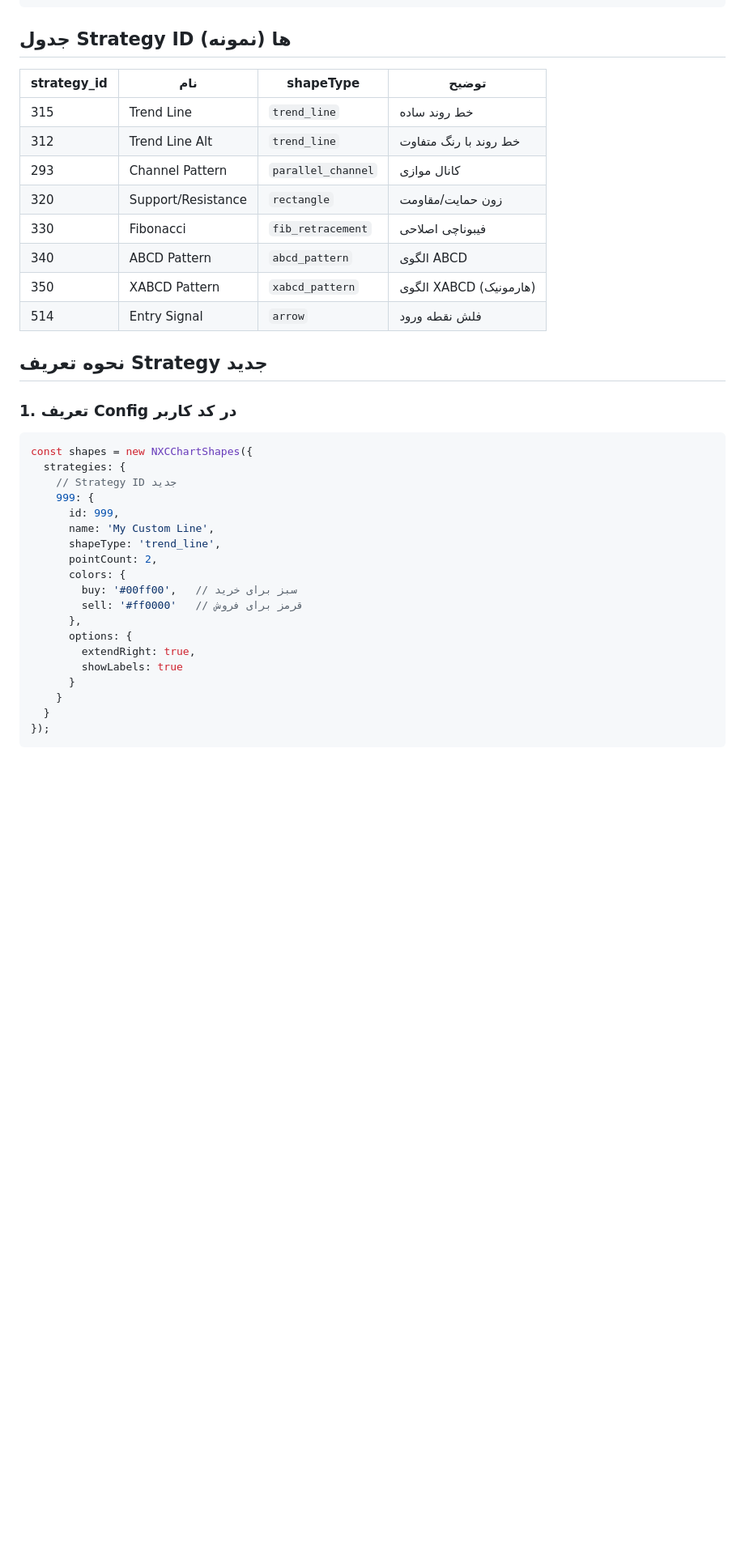
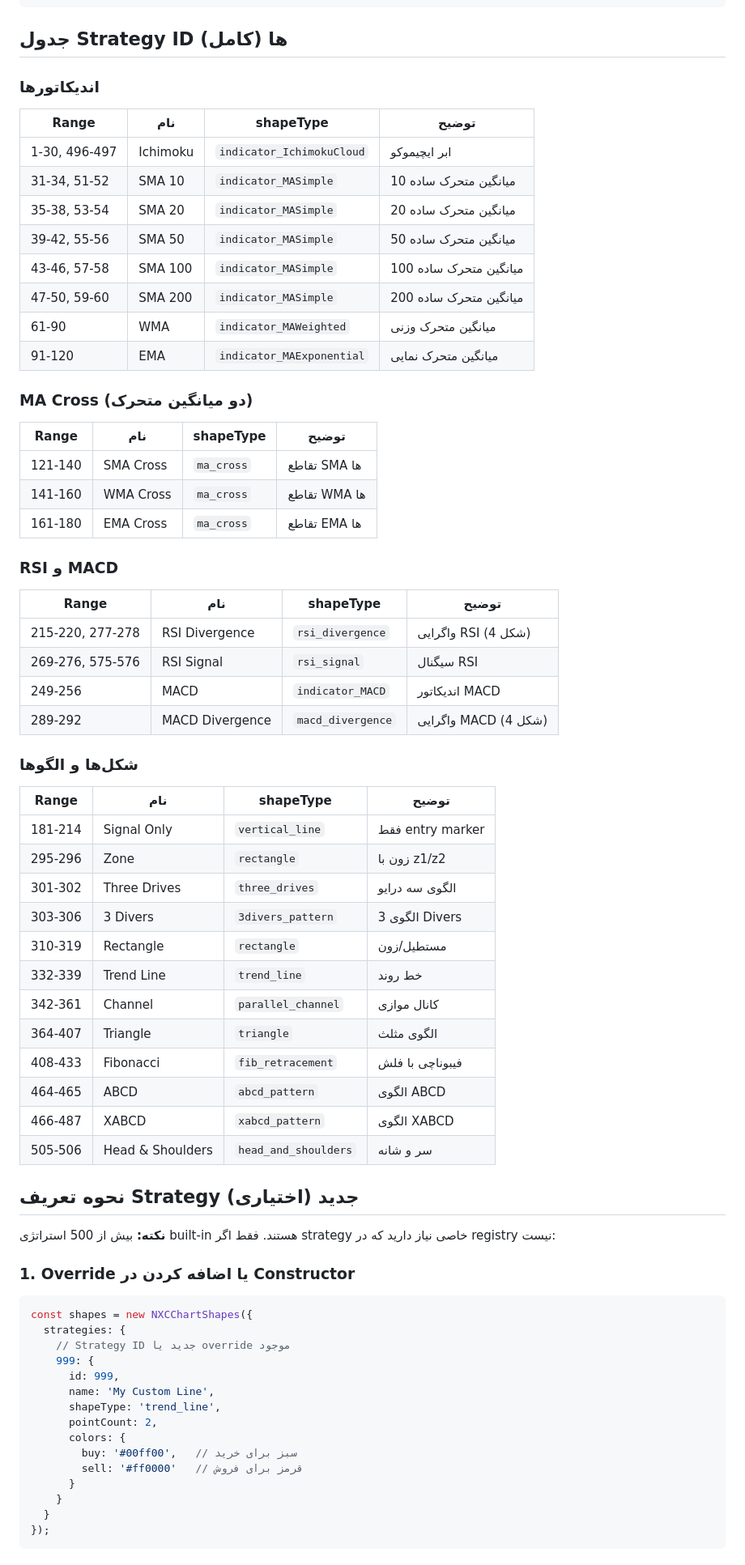
Before and after one commit to rajabitr/nxc-chart-shapes, a Markdown page: DOCS/03-strategy-id.md, the part around one of its changes. Shown at 81% size. Rendered like a GitHub page; blank space fills up the shorter version.

````diff
--- a/DOCS/03-strategy-id.md
+++ b/DOCS/03-strategy-id.md
@@ -118,27 +122,65 @@ const result = {
 };
 ```
 
-## جدول Strategy ID ها (نمونه)
+## جدول Strategy ID ها (کامل)
 
-| strategy_id | نام | shapeType | توضیح |
-|-------------|-----|-----------|-------|
-| 315 | Trend Line | `trend_line` | خط روند ساده |
-| 312 | Trend Line Alt | `trend_line` | خط روند با رنگ متفاوت |
-| 293 | Channel Pattern | `parallel_channel` | کانال موازی |
-| 320 | Support/Resistance | `rectangle` | زون حمایت/مقاومت |
-| 330 | Fibonacci | `fib_retracement` | فیبوناچی اصلاحی |
-| 340 | ABCD Pattern | `abcd_pattern` | الگوی ABCD |
-| 350 | XABCD Pattern | `xabcd_pattern` | الگوی XABCD (هارمونیک) |
-| 514 | Entry Signal | `arrow` | فلش نقطه ورود |
+### اندیکاتورها
 
-## نحوه تعریف Strategy جدید
+| Range | نام | shapeType | توضیح |
+|-------|-----|-----------|-------|
+| 1-30, 496-497 | Ichimoku | `indicator_IchimokuCloud` | ابر ایچیموکو |
+| 31-34, 51-52 | SMA 10 | `indicator_MASimple` | میانگین متحرک ساده 10 |
+| 35-38, 53-54 | SMA 20 | `indicator_MASimple` | میانگین متحرک ساده 20 |
+| 39-42, 55-56 | SMA 50 | `indicator_MASimple` | میانگین متحرک ساده 50 |
+| 43-46, 57-58 | SMA 100 | `indicator_MASimple` | میانگین متحرک ساده 100 |
+| 47-50, 59-60 | SMA 200 | `indicator_MASimple` | میانگین متحرک ساده 200 |
+| 61-90 | WMA | `indicator_MAWeighted` | میانگین متحرک وزنی |
+| 91-120 | EMA | `indicator_MAExponential` | میانگین متحرک نمایی |
 
-### 1. تعریف Config در کد کاربر
+### MA Cross (دو میانگین متحرک)
+
+| Range | نام | shapeType | توضیح |
+|-------|-----|-----------|-------|
+| 121-140 | SMA Cross | `ma_cross` | تقاطع SMA ها |
+| 141-160 | WMA Cross | `ma_cross` | تقاطع WMA ها |
+| 161-180 | EMA Cross | `ma_cross` | تقاطع EMA ها |
+
+### RSI و MACD
+
+| Range | نام | shapeType | توضیح |
+|-------|-----|-----------|-------|
+| 215-220, 277-278 | RSI Divergence | `rsi_divergence` | واگرایی RSI (4 شکل) |
+| 269-276, 575-576 | RSI Signal | `rsi_signal` | سیگنال RSI |
+| 249-256 | MACD | `indicator_MACD` | اندیکاتور MACD |
+| 289-292 | MACD Divergence | `macd_divergence` | واگرایی MACD (4 شکل) |
+
+### شکل‌ها و الگوها
+
+| Range | نام | shapeType | توضیح |
+|-------|-----|-----------|-------|
+| 181-214 | Signal Only | `vertical_line` | فقط entry marker |
+| 295-296 | Zone | `rectangle` | زون با z1/z2 |
+| 301-302 | Three Drives | `three_drives` | الگوی سه درایو |
+| 303-306 | 3 Divers | `3divers_pattern` | الگوی 3 Divers |
+| 310-319 | Rectangle | `rectangle` | مستطیل/زون |
+| 332-339 | Trend Line | `trend_line` | خط روند |
+| 342-361 | Channel | `parallel_channel` | کانال موازی |
+| 364-407 | Triangle | `triangle` | الگوی مثلث |
+| 408-433 | Fibonacci | `fib_retracement` | فیبوناچی با فلش |
+| 464-465 | ABCD | `abcd_pattern` | الگوی ABCD |
+| 466-487 | XABCD | `xabcd_pattern` | الگوی XABCD |
+| 505-506 | Head & Shoulders | `head_and_shoulders` | سر و شانه |
+
+## نحوه تعریف Strategy جدید (اختیاری)
+
+**نکته:** بیش از 500 استراتژی built-in هستند. فقط اگر strategy خاصی نیاز دارید که در registry نیست:
+
+### 1. Override یا اضافه کردن در Constructor
 
 ```javascript
 const shapes = new NXCChartShapes({
   strategies: {
-    // Strategy ID جدید
+    // Strategy ID جدید یا override موجود
     999: {
       id: 999,
       name: 'My Custom Line',
@@ -147,10 +189,6 @@ const shapes = new NXCChartShapes({
       colors: {
         buy: '#00ff00',   // سبز برای خرید
         sell: '#ff0000'   // قرمز برای فروش
-      },
-      options: {
-        extendRight: true,
-        showLabels: true
       }
     }
   }
````
Also changed, not shown: other parts of DOCS/03-strategy-id.md (+24 -8 lines), DOCS/07-api-reference.md (+61 -24 lines).
